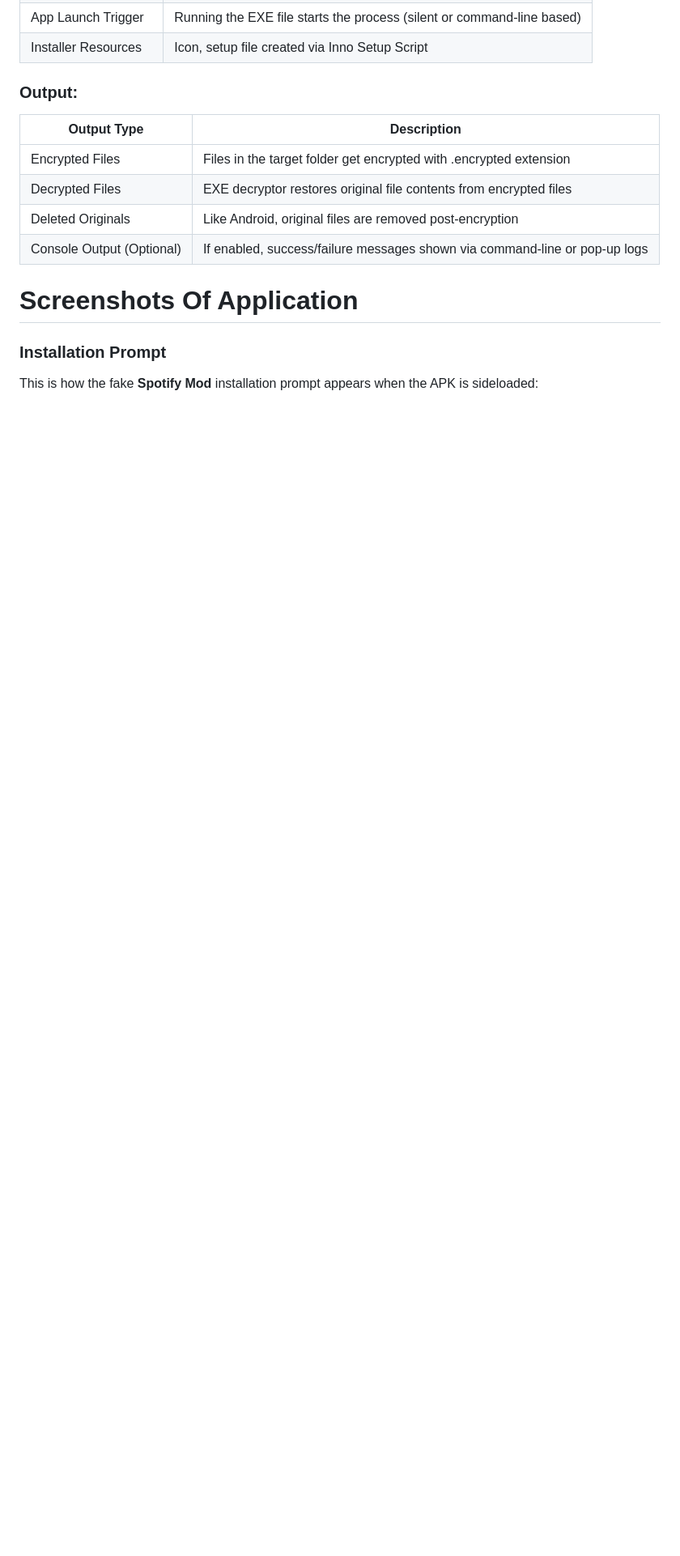
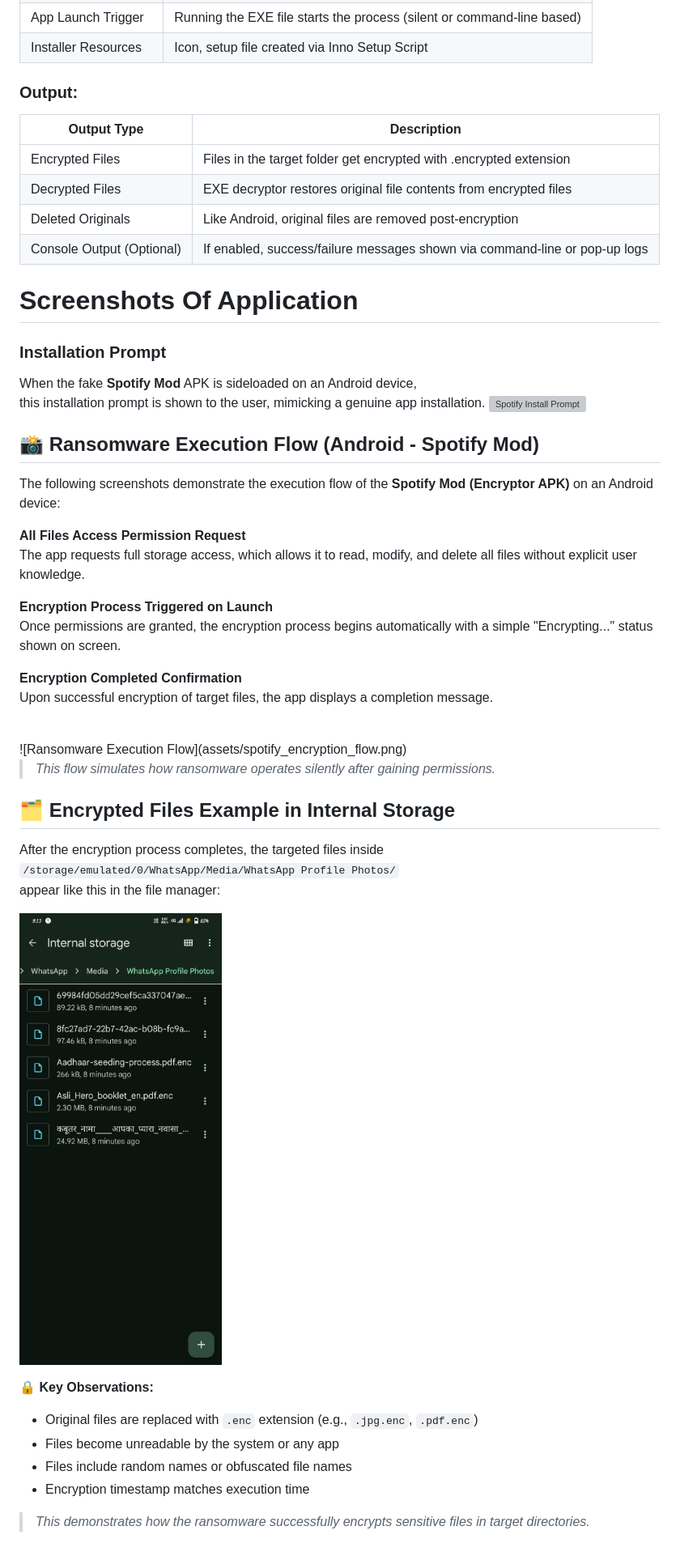
Before and after one commit to FaizalRahman01/Ransomware_Simulator, a Markdown page: README.md, the part around the change. Shown at 81% size. Rendered like a GitHub page; blank space fills up the shorter version; grey boxes are pictures that could not be loaded.

```diff
--- a/README.md
+++ b/README.md
@@ -743,4 +743,40 @@ This cross-platform ransomware project utilizes several Dart, Flutter, and syste
 
 # Screenshots Of Application
 ### Installation Prompt
-This is how the fake **Spotify Mod** installation prompt appears when the APK is sideloaded:
+When the fake **Spotify Mod** APK is sideloaded on an Android device,
+this installation prompt is shown to the user, mimicking a genuine app installation.
+![Spotify Install Prompt](assets/spotify_install_popup.png)
+
+## 📸 Ransomware Execution Flow (Android - Spotify Mod)
+
+The following screenshots demonstrate the execution flow of the **Spotify Mod (Encryptor APK)** on an Android device:
+
+ **All Files Access Permission Request**
+The app requests full storage access, which allows it to read, modify, and delete all files without explicit user knowledge.
+
+**Encryption Process Triggered on Launch**
+Once permissions are granted, the encryption process begins automatically with a simple "Encrypting..." status shown on screen.
+
+ **Encryption Completed Confirmation**
+Upon successful encryption of target files, the app displays a completion message.
+
+<br>
+![Ransomware Execution Flow](assets/spotify_encryption_flow.png)
+
+> _This flow simulates how ransomware operates silently after gaining permissions._
+
+## 🗂 Encrypted Files Example in Internal Storage
+
+After the encryption process completes, the targeted files inside
+`/storage/emulated/0/WhatsApp/Media/WhatsApp Profile Photos/`
+appear like this in the file manager:
+
+![Encrypted Files Example](./apk%20files%20%20AND%20exe%20Files/Encrypted_Files.jpg)
+
+🔒 **Key Observations:**
+- Original files are replaced with `.enc` extension (e.g., `.jpg.enc`, `.pdf.enc`)
+- Files become unreadable by the system or any app
+- Files include random names or obfuscated file names
+- Encryption timestamp matches execution time
+
+> _This demonstrates how the ransomware successfully encrypts sensitive files in target directories._
```
